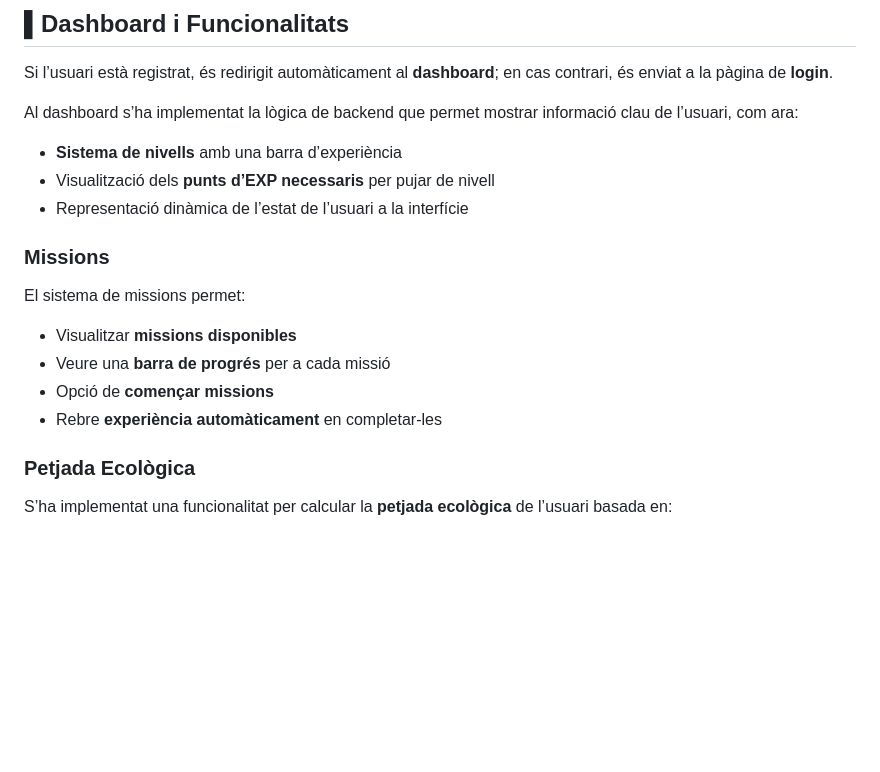
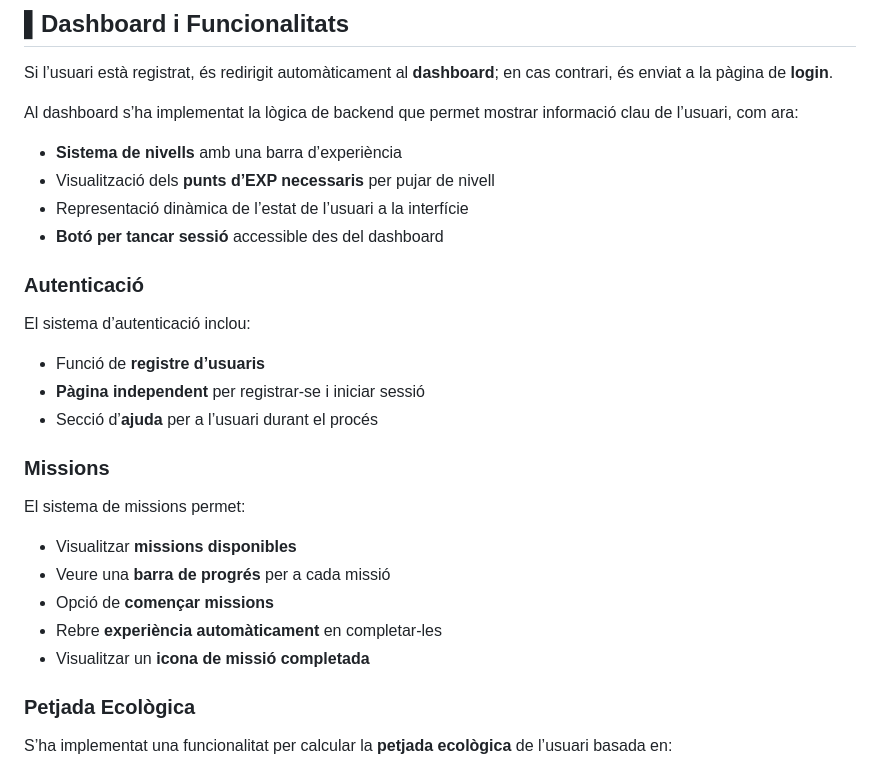
Before and after one commit to JJairo-16/EcoClash, a Markdown page: README.md, the part around the change. GitHub-like rendering; blank space fills up the shorter version.

Commit message:
chore: ecoclash v1.1

```diff
--- a/README.md
+++ b/README.md
@@ -79,6 +79,15 @@ Al dashboard s’ha implementat la lògica de backend que permet mostrar informa
 - **Sistema de nivells** amb una barra d’experiència
 - Visualització dels **punts d’EXP necessaris** per pujar de nivell
 - Representació dinàmica de l’estat de l’usuari a la interfície
+- **Botó per tancar sessió** accessible des del dashboard
+
+### Autenticació
+
+El sistema d’autenticació inclou:
+
+- Funció de **registre d’usuaris**
+- **Pàgina independent** per registrar-se i iniciar sessió
+- Secció d’**ajuda** per a l’usuari durant el procés
 
 ### Missions
 
@@ -88,6 +97,7 @@ El sistema de missions permet:
 - Veure una **barra de progrés** per a cada missió
 - Opció de **començar missions**
 - Rebre **experiència automàticament** en completar-les
+- Visualitzar un **icona de missió completada**
 
 ### Petjada Ecològica
 
```
